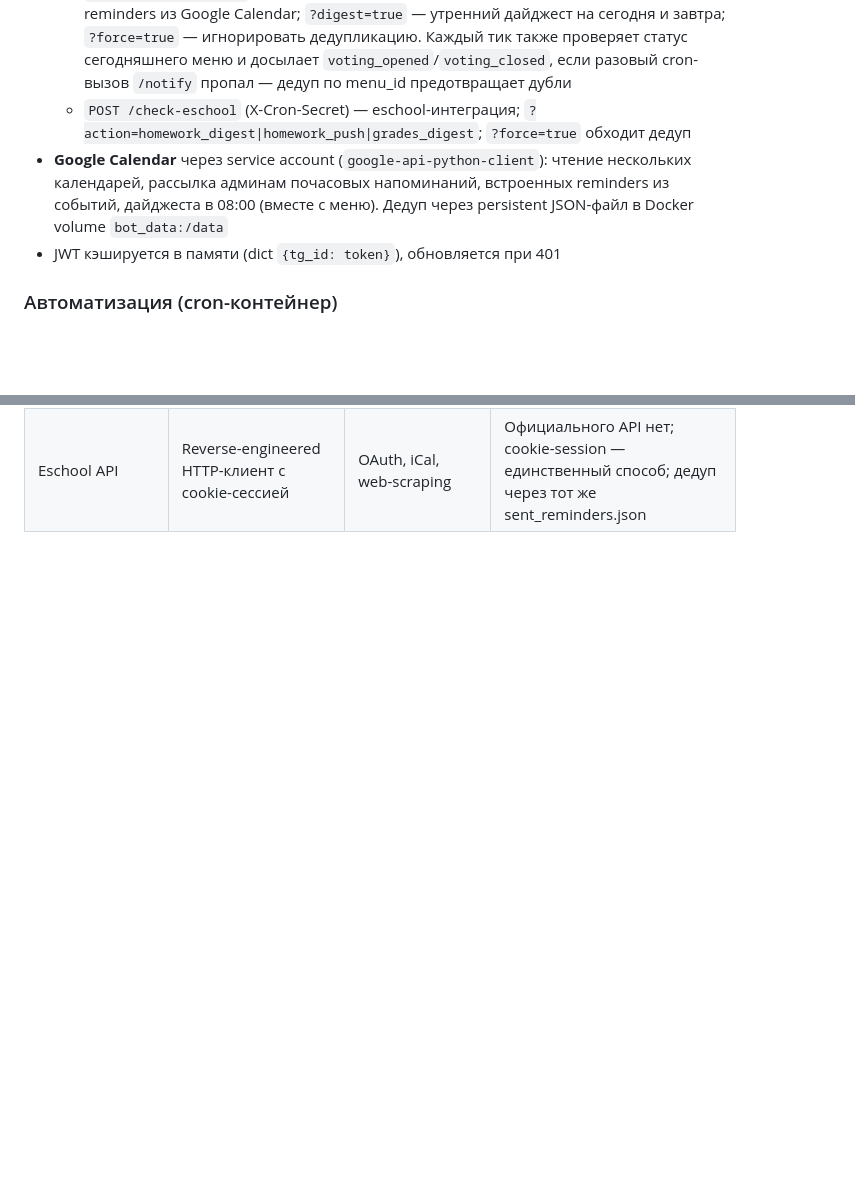
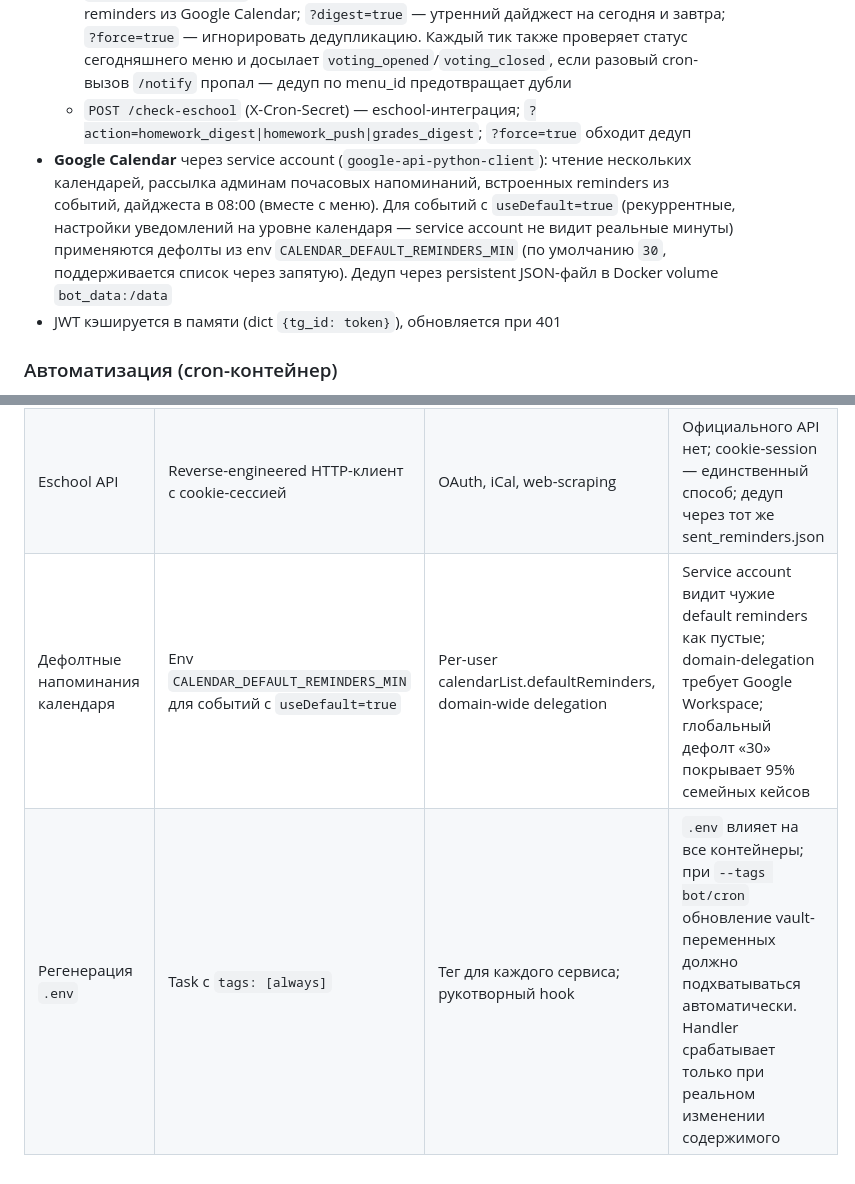
Before and after one commit to mrTelnor/home-page, a Markdown page: docs/architecture.md, 2 parts joined by grey strips. GitHub-like rendering; blank space fills up the shorter version.

Commit message:
docs: дефолтные напоминания календаря (useDefault) и тег [always] для .env

```diff
--- a/docs/architecture.md
+++ b/docs/architecture.md
@@ -54,7 +54,7 @@
   - `POST /uptime-alert?secret=...` — алерты от HetrixTools админам
   - `POST /check-calendar` (X-Cron-Secret) — почасовые напоминания и встроенные reminders из Google Calendar; `?digest=true` — утренний дайджест на сегодня и завтра; `?force=true` — игнорировать дедупликацию. Каждый тик также проверяет статус сегодняшнего меню и досылает `voting_opened`/`voting_closed`, если разовый cron-вызов `/notify` пропал — дедуп по menu_id предотвращает дубли
   - `POST /check-eschool` (X-Cron-Secret) — eschool-интеграция; `?action=homework_digest|homework_push|grades_digest`; `?force=true` обходит дедуп
-- **Google Calendar** через service account (`google-api-python-client`): чтение нескольких календарей, рассылка админам почасовых напоминаний, встроенных reminders из событий, дайджеста в 08:00 (вместе с меню). Дедуп через persistent JSON-файл в Docker volume `bot_data:/data`
+- **Google Calendar** через service account (`google-api-python-client`): чтение нескольких календарей, рассылка админам почасовых напоминаний, встроенных reminders из событий, дайджеста в 08:00 (вместе с меню). Для событий с `useDefault=true` (рекуррентные, настройки уведомлений на уровне календаря — service account не видит реальные минуты) применяются дефолты из env `CALENDAR_DEFAULT_REMINDERS_MIN` (по умолчанию `30`, поддерживается список через запятую). Дедуп через persistent JSON-файл в Docker volume `bot_data:/data`
 - JWT кэшируется в памяти (dict `{tg_id: token}`), обновляется при 401
 
 ### Автоматизация (cron-контейнер)
@@ -280,3 +280,5 @@ home-page/
 | Селективный деплой | Ansible tags + per-service handlers | Один общий handler | Быстрее деплой при работе над одним сервисом, готовность к росту числа сервисов |
 | Catch-up voting-уведомлений | Идемпотентный poll в `/check-calendar` | Retry в curl, очередь, webhook | Self-healing при пропуске разового cron-вызова, дедуп по menu_id предотвращает дубли |
 | Eschool API | Reverse-engineered HTTP-клиент с cookie-сессией | OAuth, iCal, web-scraping | Официального API нет; cookie-session — единственный способ; дедуп через тот же sent_reminders.json |
+| Дефолтные напоминания календаря | Env `CALENDAR_DEFAULT_REMINDERS_MIN` для событий с `useDefault=true` | Per-user calendarList.defaultReminders, domain-wide delegation | Service account видит чужие default reminders как пустые; domain-delegation требует Google Workspace; глобальный дефолт «30» покрывает 95% семейных кейсов |
+| Регенерация `.env` | Task с `tags: [always]` | Тег для каждого сервиса; рукотворный hook | `.env` влияет на все контейнеры; при `--tags bot/cron` обновление vault-переменных должно подхватываться автоматически. Handler срабатывает только при реальном изменении содержимого |
```
Also changed, not shown: docs/testing.md (+4 -3 lines), 1 other file.
